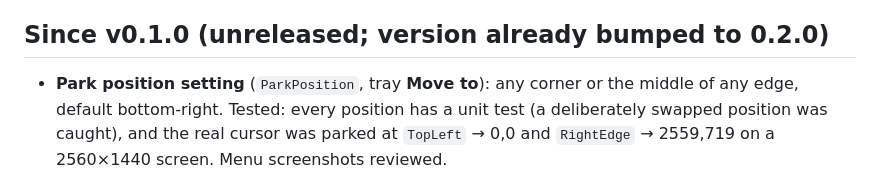
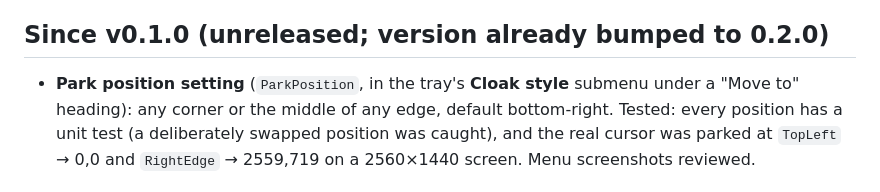
Before and after one commit to SpookyPirate/CursorCloaker, a Markdown page: HANDOFF.md, the part around the change. GitHub-like rendering.

```diff
--- a/HANDOFF.md
+++ b/HANDOFF.md
@@ -56,7 +56,7 @@ reported it "works well". They didn't say which models. On 2026-11-25 they repor
 
 ## Since v0.1.0 (unreleased; version already bumped to 0.2.0)
 
-- **Park position setting** (`ParkPosition`, tray **Move to**): any corner or the middle of any edge, default bottom-right.
+- **Park position setting** (`ParkPosition`, in the tray's **Cloak style** submenu under a "Move to" heading): any corner or the middle of any edge, default bottom-right.
   Tested: every position has a unit test (a deliberately swapped position was caught), and the real cursor was parked
   at `TopLeft` → 0,0 and `RightEdge` → 2559,719 on a 2560×1440 screen. Menu screenshots reviewed.
 
```
Also changed, not shown: README.md (+3 -3 lines), docs/DESIGN.md (+3 -2 lines), docs/images/choose-program.png, docs/images/excluded-programs.png, docs/images/icon.png, docs/images/tray-menu.png, 3 other files.
